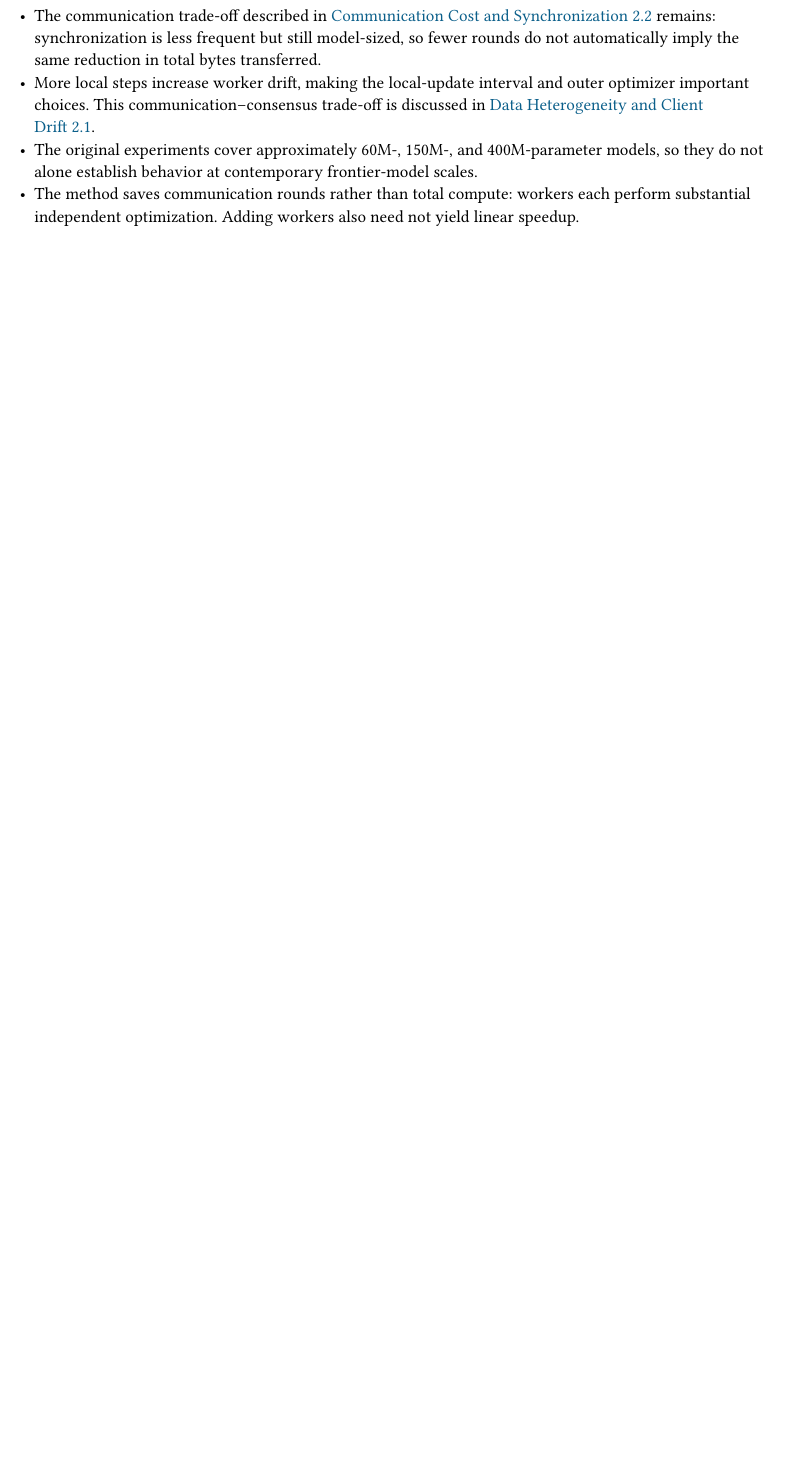
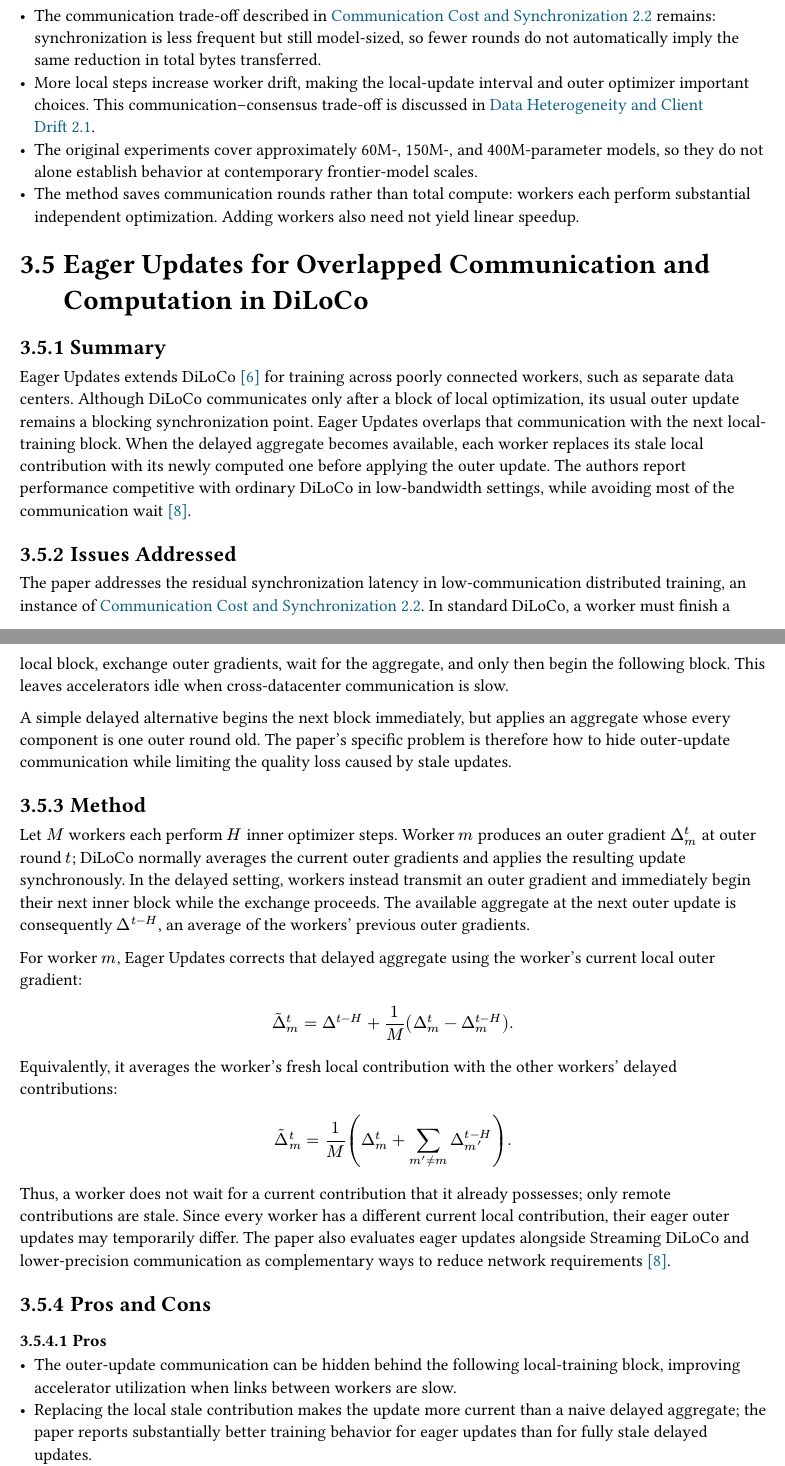
Before and after one commit to cccccabbage/Distributed-LLMs, a Typst document (Distributed-LLMs.typ, which reads papers/Eager-Updates.typ, reference.bib): part of page 9 of 10 before the commit and two parts of pages 9 and 10 of 11 after it, the two joined at a grey line, cut so that both start at the same text, the shorter picture padded with empty space. Compiled offline with Typst 0.15.

Commit message:
Eager Updates in DiLoCo

```diff
--- /dev/null
+++ b/papers/Eager-Updates.typ
@@ -0,0 +1,66 @@
+== Eager Updates for Overlapped Communication and Computation in DiLoCo <paper-eager-updates>
+
+=== Summary
+
+Eager Updates extends DiLoCo @douillard_diloco_2024 for training across poorly connected workers,
+such as separate data centers. Although DiLoCo communicates only after a block of local
+optimization, its usual outer update remains a blocking synchronization point. Eager Updates
+overlaps that communication with the next local-training block. When the delayed aggregate becomes
+available, each worker replaces its stale local contribution with its newly computed one before
+applying the outer update. The authors report performance competitive with ordinary DiLoCo in
+low-bandwidth settings, while avoiding most of the communication wait @kale_eager_2025.
+
+=== Issues Addressed
+
+The paper addresses the residual synchronization latency in low-communication distributed training,
+an instance of @issue-communication-cost[Communication Cost and Synchronization]. In standard
+DiLoCo, a worker must finish a local block, exchange outer gradients, wait for the aggregate, and
+only then begin the following block. This leaves accelerators idle when cross-datacenter
+communication is slow.
+
+A simple delayed alternative begins the next block immediately, but applies an aggregate whose every
+component is one outer round old. The paper's specific problem is therefore how to hide outer-update
+communication while limiting the quality loss caused by stale updates.
+
+=== Method
+
+Let $M$ workers each perform $H$ inner optimizer steps. Worker $m$ produces an outer gradient
+$Delta_m^(t)$ at outer round $t$; DiLoCo normally averages the current outer gradients and applies
+the resulting update synchronously. In the delayed setting, workers instead transmit an outer
+gradient and immediately begin their next inner block while the exchange proceeds. The available
+aggregate at the next outer update is consequently $Delta^(t-H)$, an average of the workers'
+previous outer gradients.
+
+For worker $m$, Eager Updates corrects that delayed aggregate using the worker's current local outer
+gradient:
+
+$
+  tilde(Delta)_m^(t) = Delta^(t-H) + 1 / M (Delta_m^(t) - Delta_m^(t-H)).
+$
+
+Equivalently, it averages the worker's fresh local contribution with the other workers' delayed
+contributions:
+
+$
+  tilde(Delta)_m^(t) = 1 / M (Delta_m^(t) + sum_(m' != m) Delta_(m')^(t-H)).
+$
+
+Thus, a worker does not wait for a current contribution that it already possesses; only remote
+contributions are stale. Since every worker has a different current local contribution, their eager
+outer updates may temporarily differ. The paper also evaluates eager updates alongside Streaming
+DiLoCo and lower-precision communication as complementary ways to reduce network requirements
+@kale_eager_2025.
+
+=== Pros and Cons
+
+==== Pros
+
+- The outer-update communication can be hidden behind the following local-training block, improving
+  accelerator utilization when links between workers are slow.
+- Replacing the local stale contribution makes the update more current than a naive delayed
+  aggregate; the paper reports substantially better training behavior for eager updates than for
+  fully stale delayed updates.
+- It is a focused modification of DiLoCo's outer update and complements techniques that reduce
+  communication frequency or payload size.
+
+==== Cons
--- a/reference.bib
+++ b/reference.bib
@@ -212,3 +212,6 @@ Accepted by Transactions on Machine Learning Research (TMLR), 2026},
 	note = {arXiv:2311.08105 [cs.LG]},
 	file = {Preprint PDF:C\:\\Users\\ccccc\\Zotero\\storage\\P834RDR8\\Douillard 等 - 2024 - DiLoCo Distributed Low-Communication Training of Language Models.pdf:application/pdf;Snapshot:C\:\\Users\\ccccc\\Zotero\\storage\\IK2BZ3X2\\2311.html:text/html},
 }
+
+@misc{kale_eager_2025,
+	title = {Eager {Updates} {For} {Overlapped} {Communication} and {Computation} in {DiLoCo}},
```
Also changed, not shown: Distributed-LLMs.typ (+1 -0 lines), paper-list.csv (+1 -1 lines), papers/Eager-Updates.typ (13 more changed lines), reference.bib (13 more changed lines).
